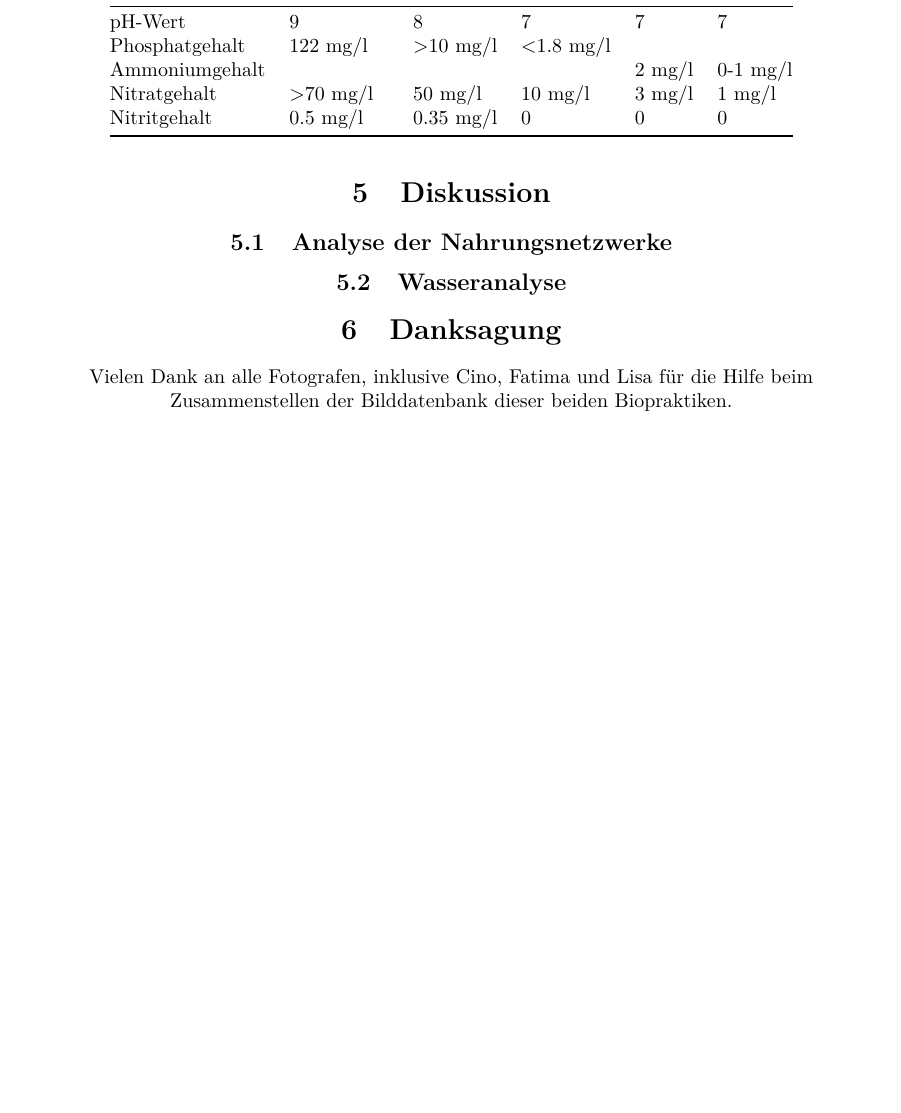
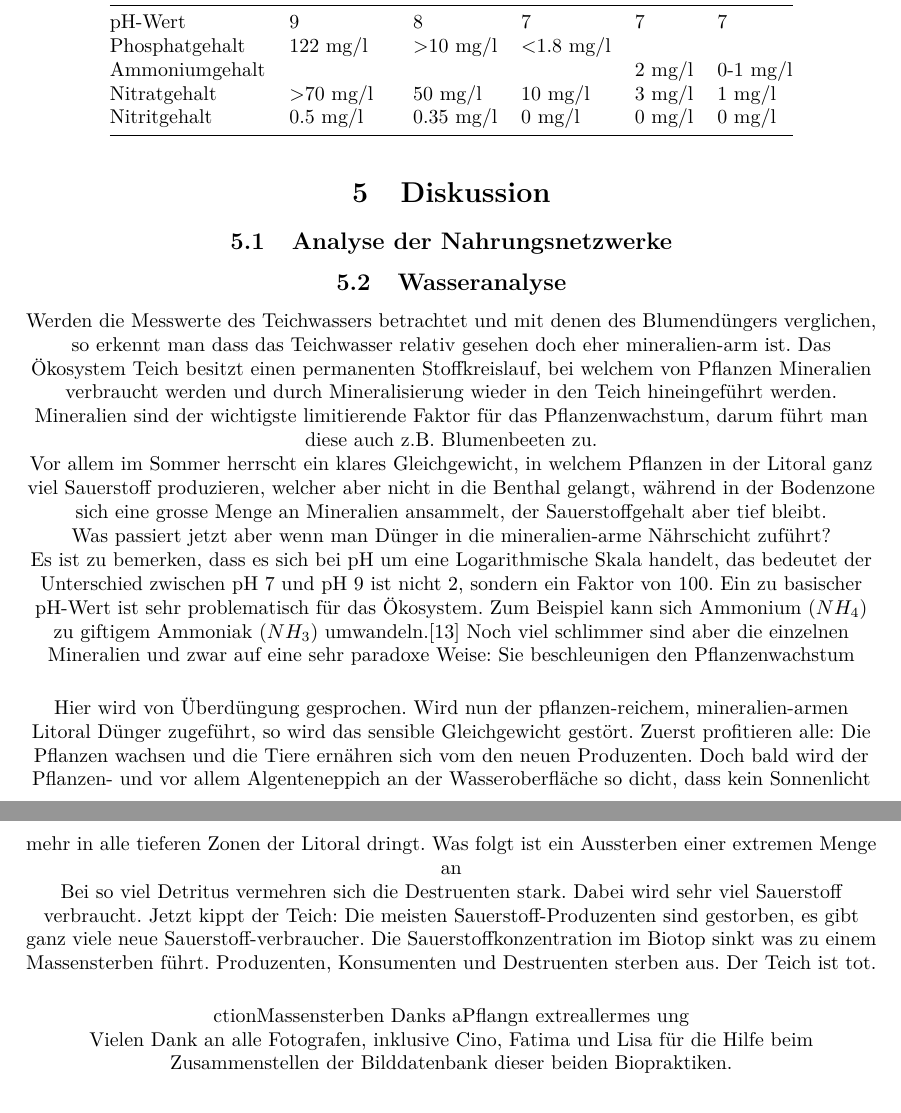
Before and after one commit to chluebi/Bio-Teich-Bericht, a LaTeX document (main.tex): part of page 7 of 8 before the commit and two parts of pages 7 and 8 of 8 after it, the two joined at a grey line, cut so that both start at the same text, the shorter picture padded with empty space. Compiled offline with pdfLaTeX.

Commit message:
Updates from Overleaf

```diff
--- a/main.tex
+++ b/main.tex
@@ -12,6 +12,7 @@
 \usepackage{chemformula}
 \usepackage{booktabs}
 \usepackage{float}
+\usepackage{chemformula}
 % \usepackage[ansinew]{inputenc}
 
 \usepackage[ngerman]{babel}
@@ -246,7 +252,7 @@ Es wurde beobachtet, dass die Rämibühl-Teiche sehr sehr sehr sehr sehr sehr se
         Phosphatgehalt & 122 mg/l & \textgreater{}10 mg/l & \textless{}1.8 mg/l &  &  \\
         Ammoniumgehalt &  &  &  & 2 mg/l & 0-1 mg/l \\
         Nitratgehalt & \textgreater{}70 mg/l & 50 mg/l & 10 mg/l & 3 mg/l & 1 mg/l \\
-        Nitritgehalt & 0.5 mg/l & 0.35 mg/l & 0 & 0 & 0 \\ \bottomrule
+        Nitritgehalt & 0.5 mg/l & 0.35 mg/l & 0 mg/l & 0 mg/l & 0 mg/l \\ \bottomrule
         \end{tabular}
         \end{table}
 
@@ -262,9 +268,15 @@ Es wurde beobachtet, dass die Rämibühl-Teiche sehr sehr sehr sehr sehr sehr se
 
     \subsection{Wasseranalyse}
 
-        % TODO Lu
+        Werden die Messwerte des Teichwassers betrachtet und mit denen des Blumendüngers verglichen, so erkennt man dass das Teichwasser relativ gesehen doch eher mineralien-arm ist. Das Ökosystem Teich besitzt einen permanenten Stoffkreislauf, bei welchem von Pflanzen Mineralien verbraucht werden und durch Mineralisierung wieder in den Teich hineingeführt werden. Mineralien sind der wichtigste limitierende Faktor für das Pflanzenwachstum, darum führt man diese auch z.B. Blumenbeeten zu. \\
+        Vor allem im Sommer herrscht ein klares Gleichgewicht, in welchem Pflanzen in der Litoral ganz viel Sauerstoff produzieren, welcher aber nicht in die Benthal gelangt, während in der Bodenzone sich eine grosse Menge an Mineralien ansammelt, der Sauerstoffgehalt aber tief bleibt. \\
+        Was passiert jetzt aber wenn man Dünger in die mineralien-arme Nährschicht zuführt? \\
+        Es ist zu bemerken, dass es sich bei pH um eine Logarithmische Skala handelt, das bedeutet der Unterschied zwischen pH 7 und pH 9 ist nicht 2, sondern ein Faktor von 100. Ein zu basischer pH-Wert ist sehr problematisch für das Ökosystem. Zum Beispiel kann sich Ammonium ($NH_4$) zu giftigem Ammoniak ($NH_3$) umwandeln.\cite{Teichpflege} Noch viel schlimmer sind aber die einzelnen Mineralien und zwar auf eine sehr paradoxe Weise: Sie beschleunigen den Pflanzenwachstum \\
+        \vspace{5mm}
+        Hier wird von Überdüngung gesprochen. Wird nun der pflanzen-reichem, mineralien-armen Litoral Dünger zugeführt, so wird das sensible Gleichgewicht gestört. Zuerst profitieren alle: Die Pflanzen wachsen und die Tiere ernähren sich vom den neuen Produzenten. Doch bald wird der Pflanzen- und vor allem Algenteneppich an der Wasseroberfläche so dicht, dass kein Sonnenlicht mehr in alle tieferen Zonen der Litoral dringt. Was folgt ist ein Aussterben einer extremen Menge an
 
-\section{Danksagung}
+ Bei so viel Detritus vermehren sich die Destruenten stark. Dabei wird sehr viel Sauerstoff verbraucht. Jetzt kippt der Teich: Die meisten Sauerstoff-Produzenten sind gestorben, es gibt ganz viele neue Sauerstoff-verbraucher. Die Sauerstoffkonzentration im Biotop sinkt was zu einem Massensterben führt. Produzenten, Konsumenten und Destruenten sterben aus. Der Teich ist tot. \\
+        \vspace{5mm}ction{Massensterben Danks aPflangn extreallermes ung}
 
     Vielen Dank an alle Fotografen, inklusive Cino, Fatima und Lisa für die Hilfe beim Zusammenstellen der Bilddatenbank dieser beiden Biopraktiken.
 
```
Also changed, not shown: main.tex (9 more changed lines).
